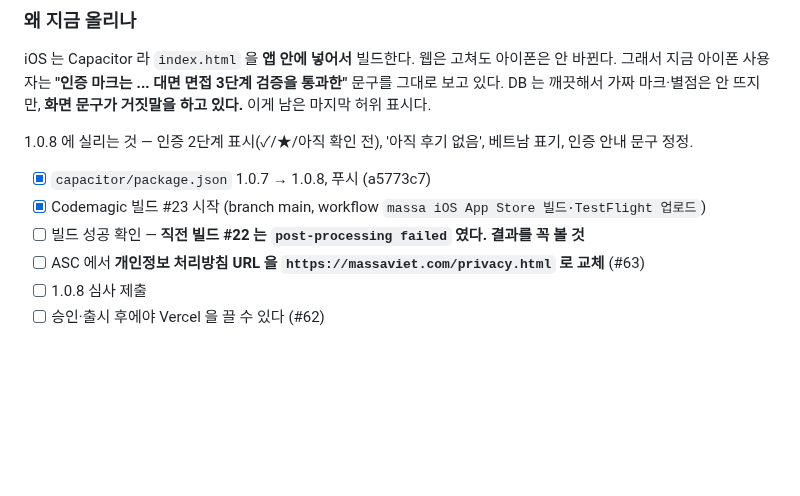
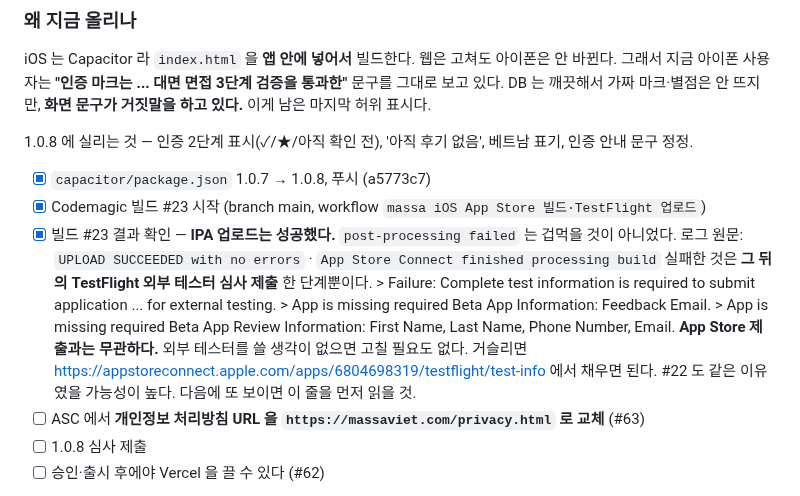
Before and after one commit to karmadc070-droid/massa, a Markdown page: checklist.md, the part around the change. Rendered like a GitHub page; blank space fills up the shorter version.

Commit message:
iOS 1.0.8 빌드 23 업로드 성공 — post-processing 실패는 TestFlight 외부 테스터 단계뿐

```diff
--- a/checklist.md
+++ b/checklist.md
@@ -1677,7 +1677,15 @@ DB 는 깨끗해서 가짜 마크·별점은 안 뜨지만, **화면 문구가
 
 - [x] `capacitor/package.json` 1.0.7 → 1.0.8, 푸시 (a5773c7)
 - [x] Codemagic 빌드 #23 시작 (branch main, workflow `massa iOS App Store 빌드·TestFlight 업로드`)
-- [ ] 빌드 성공 확인 — **직전 빌드 #22 는 `post-processing failed` 였다. 결과를 꼭 볼 것**
+- [x] 빌드 #23 결과 확인 — **IPA 업로드는 성공했다.** `post-processing failed` 는 겁먹을 것이 아니었다.
+      로그 원문: `UPLOAD SUCCEEDED with no errors` · `App Store Connect finished processing build`
+      실패한 것은 **그 뒤의 TestFlight 외부 테스터 심사 제출** 한 단계뿐이다.
+      > Failure: Complete test information is required to submit application ... for external testing.
+      > App is missing required Beta App Information: Feedback Email.
+      > App is missing required Beta App Review Information: First Name, Last Name, Phone Number, Email.
+      **App Store 제출과는 무관하다.** 외부 테스터를 쓸 생각이 없으면 고칠 필요도 없다.
+      거슬리면 https://appstoreconnect.apple.com/apps/6804698319/testflight/test-info 에서 채우면 된다.
+      #22 도 같은 이유였을 가능성이 높다. 다음에 또 보이면 이 줄을 먼저 읽을 것.
 - [ ] ASC 에서 **개인정보 처리방침 URL 을 `https://massaviet.com/privacy.html` 로 교체** (#63)
 - [ ] 1.0.8 심사 제출
 - [ ] 승인·출시 후에야 Vercel 을 끌 수 있다 (#62)
```
